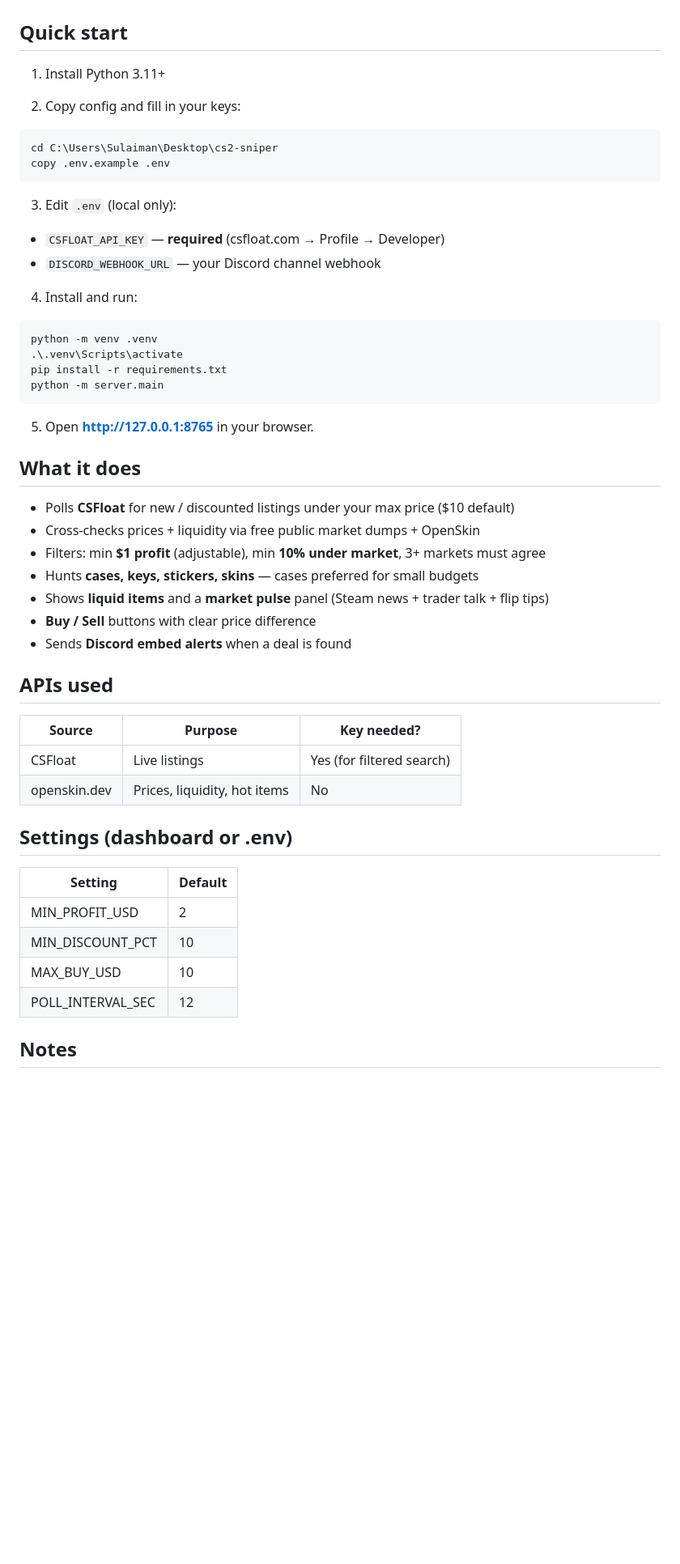
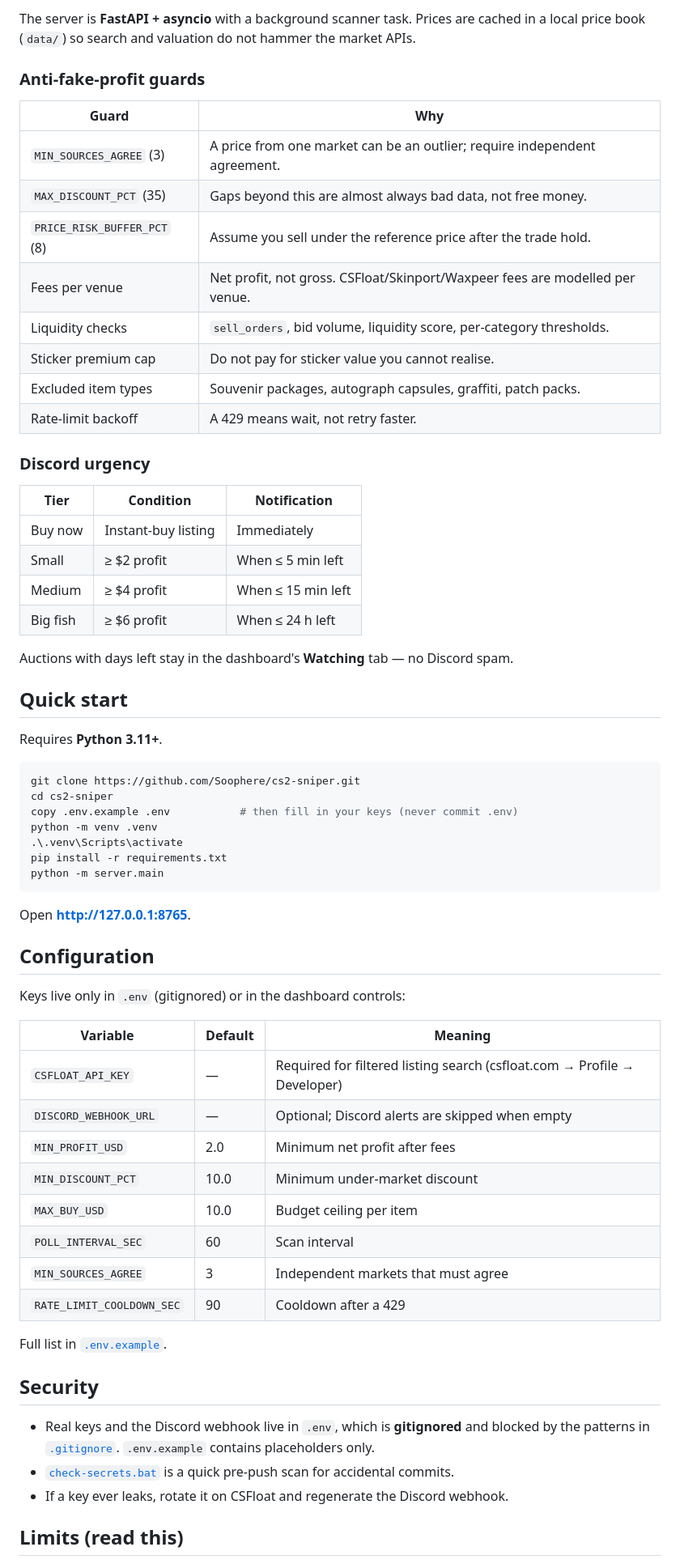
Before and after one commit to Soophere/cs2-sniper, a Markdown page: README.md, the part around one of its changes. Shown at 81% size. GitHub-like rendering; blank space fills up the shorter version.

Commit message:
Public release: README, dashboard screenshots, MIT license

````diff
--- a/README.md
+++ b/README.md
@@ -14,53 +50,69 @@ If a key ever leaks, rotate it on CSFloat / Discord immediately.
+The server is **FastAPI + asyncio** with a background scanner task. Prices are cached in a local
+price book (`data/`) so search and valuation do not hammer the market APIs.
+
+### Anti-fake-profit guards
+
+| Guard | Why |
+|---|---|
+| `MIN_SOURCES_AGREE` (3) | A price from one market can be an outlier; require independent agreement. |
+| `MAX_DISCOUNT_PCT` (35) | Gaps beyond this are almost always bad data, not free money. |
+| `PRICE_RISK_BUFFER_PCT` (8) | Assume you sell under the reference price after the trade hold. |
+| Fees per venue | Net profit, not gross. CSFloat/Skinport/Waxpeer fees are modelled per venue. |
+| Liquidity checks | `sell_orders`, bid volume, liquidity score, per-category thresholds. |
+| Sticker premium cap | Do not pay for sticker value you cannot realise. |
+| Excluded item types | Souvenir packages, autograph capsules, graffiti, patch packs. |
+| Rate-limit backoff | A 429 means wait, not retry faster. |
+
+### Discord urgency
+
+| Tier | Condition | Notification |
+|---|---|---|
+| Buy now | Instant-buy listing | Immediately |
+| Small | ≥ $2 profit | When ≤ 5 min left |
+| Medium | ≥ $4 profit | When ≤ 15 min left |
+| Big fish | ≥ $6 profit | When ≤ 24 h left |
+
+Auctions with days left stay in the dashboard's **Watching** tab — no Discord spam.
 
 ## Quick start
 
-1. Install Python 3.11+
+Requires **Python 3.11+**.
 
-2. Copy config and fill in your keys:
 ```powershell
-cd C:\Users\Sulaiman\Desktop\cs2-sniper
-copy .env.example .env
-```
-
-3. Edit `.env` (local only):
-- `CSFLOAT_API_KEY` — **required** (csfloat.com → Profile → Developer)
-- `DISCORD_WEBHOOK_URL` — your Discord channel webhook
-
-4. Install and run:
-```powershell
+git clone https://github.com/Soophere/cs2-sniper.git
+cd cs2-sniper
+copy .env.example .env           # then fill in your keys (never commit .env)
 python -m venv .venv
 .\.venv\Scripts\activate
 pip install -r requirements.txt
 python -m server.main
 ```
 
-5. Open **http://127.0.0.1:8765** in your browser.
+Open **http://127.0.0.1:8765**.
 
-## What it does
+## Configuration
 
-- Polls **CSFloat** for new / discounted listings under your max price ($10 default)
-- Cross-checks prices + liquidity via free public market dumps + OpenSkin
-- Filters: min **$1 profit** (adjustable), min **10% under market**, 3+ markets must agree
-- Hunts **cases, keys, stickers, skins** — cases preferred for small budgets
-- Shows **liquid items** and a **market pulse** panel (Steam news + trader talk + flip tips)
-- **Buy / Sell** buttons with clear price difference
-- Sends **Discord embed alerts** when a deal is found
+Keys live only in `.env` (gitignored) or in the dashboard controls:
 
-## APIs used
+| Variable | Default | Meaning |
+|---|---|---|
+| `CSFLOAT_API_KEY` | — | Required for filtered listing search (csfloat.com → Profile → Developer) |
+| `DISCORD_WEBHOOK_URL` | — | Optional; Discord alerts are skipped when empty |
+| `MIN_PROFIT_USD` | 2.0 | Minimum net profit after fees |
+| `MIN_DISCOUNT_PCT` | 10.0 | Minimum under-market discount |
+| `MAX_BUY_USD` | 10.0 | Budget ceiling per item |
+| `POLL_INTERVAL_SEC` | 60 | Scan interval |
+| `MIN_SOURCES_AGREE` | 3 | Independent markets that must agree |
+| `RATE_LIMIT_COOLDOWN_SEC` | 90 | Cooldown after a 429 |
 
-| Source | Purpose | Key needed? |
-|--------|---------|-------------|
-| CSFloat | Live listings | Yes (for filtered search) |
-| openskin.dev | Prices, liquidity, hot items | No |
+Full list in [`.env.example`](.env.example).
 
-## Settings (dashboard or .env)
+## Security
 
-| Setting | Default |
-|---------|---------|
-| MIN_PROFIT_USD | 2 |
-| MIN_DISCOUNT_PCT | 10 |
-| MAX_BUY_USD | 10 |
-| POLL_INTERVAL_SEC | 12 |
+- Real keys and the Discord webhook live in `.env`, which is **gitignored** and blocked by the
+  patterns in [`.gitignore`](.gitignore). `.env.example` contains placeholders only.
+- [`check-secrets.bat`](check-secrets.bat) is a quick pre-push scan for accidental commits.
+- If a key ever leaks, rotate it on CSFloat and regenerate the Discord webhook.
 
-## Notes
+## Limits (read this)
 
````
Also changed, not shown: other parts of README.md (+55 -10 lines), screenshots/controls.png (added), screenshots/dashboard.png (added), 1 other file.
